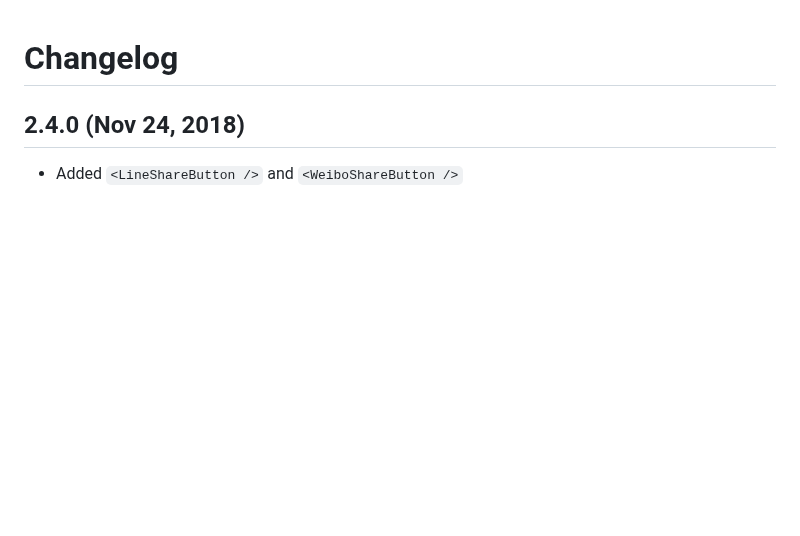
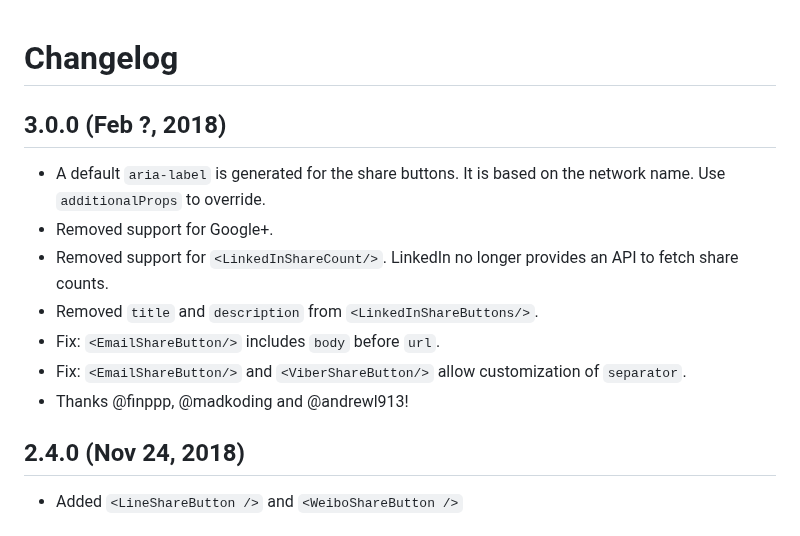
Before and after one commit to nygardk/react-share, a Markdown page: CHANGELOG.md, the part around the change. GitHub-like rendering; blank space fills up the shorter version.

```diff
--- a/CHANGELOG.md
+++ b/CHANGELOG.md
@@ -1,4 +1,14 @@
 # Changelog
+
+## 3.0.0 (Feb ?, 2018)
+
+* A default `aria-label` is generated for the share buttons. It is based on the network name. Use `additionalProps` to override.
+* Removed support for Google+.
+* Removed support for `<LinkedInShareCount/>`. LinkedIn no longer provides an API to fetch share counts.
+* Removed `title` and `description` from `<LinkedInShareButtons/>`.
+* Fix: `<EmailShareButton/>` includes `body` before `url`.
+* Fix: `<EmailShareButton/>` and `<ViberShareButton/>` allow customization of `separator`.
+* Thanks @finppp, @madkoding and @andrewl913!
 
 ## 2.4.0 (Nov 24, 2018)
 
```
Also changed, not shown: README.md (+4 -0 lines), example.png, 5 other files.
